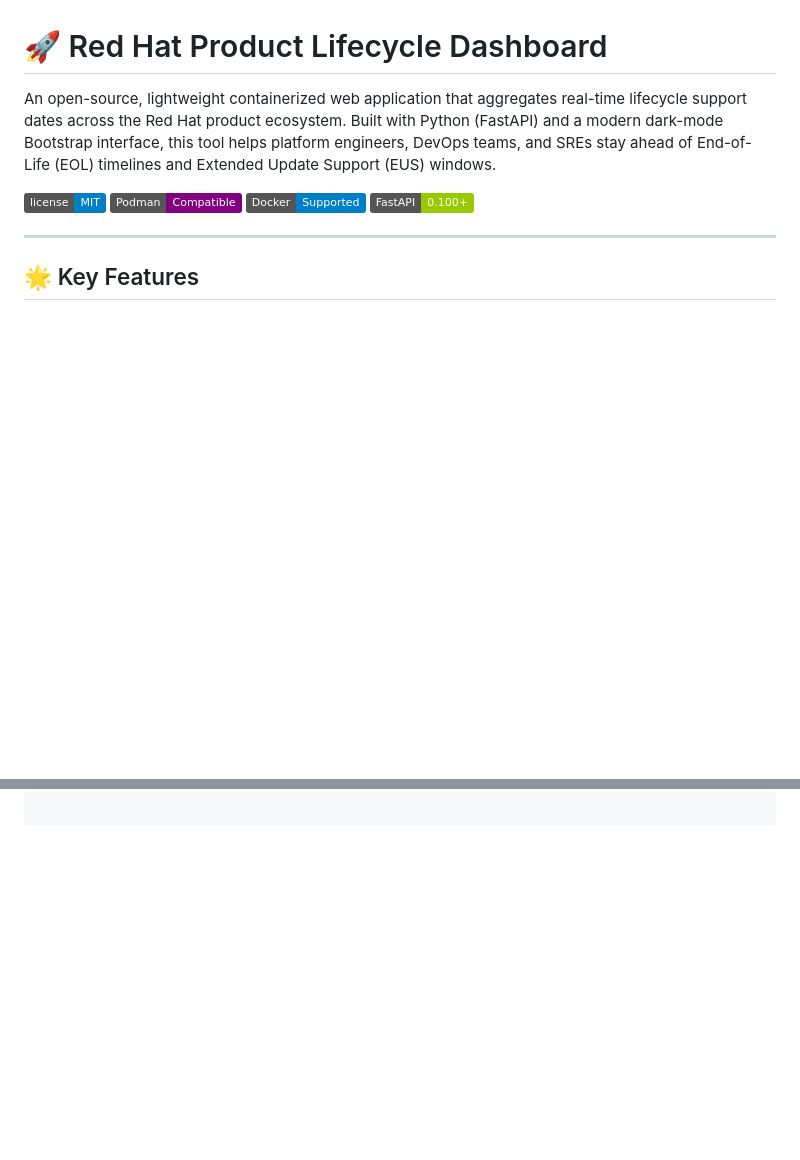
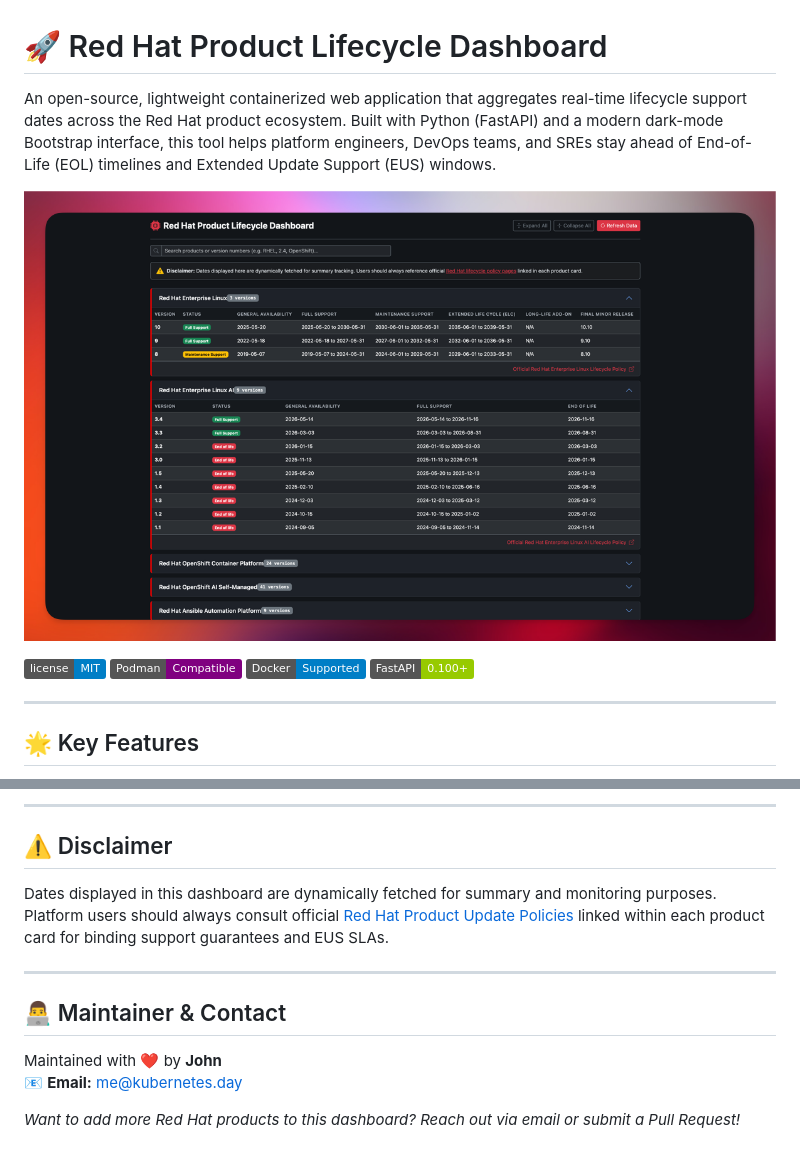
Before and after one commit to explicitworkload/rhlifecyclesummary, a Markdown page: README.md, 2 parts joined by grey strips. Drawn GitHub-style; pictures changed too: images/rhlifecycle-dashboard.png (added); badges without logos; blank space fills up the shorter version.

```diff
--- a/README.md
+++ b/README.md
@@ -1,6 +1,9 @@
 # 🚀 Red Hat Product Lifecycle Dashboard
 
 An open-source, lightweight containerized web application that aggregates real-time lifecycle support dates across the Red Hat product ecosystem. Built with Python (FastAPI) and a modern dark-mode Bootstrap interface, this tool helps platform engineers, DevOps teams, and SREs stay ahead of End-of-Life (EOL) timelines and Extended Update Support (EUS) windows.
+
+![lifecycle-dashboard](images/rhlifecycle-dashboard.png)
+
 
 ![License](https://img.shields.io/badge/license-MIT-blue.svg)
 ![Podman](https://img.shields.io/badge/Podman-Compatible-purple.svg)
@@ -40,0 +110,14 @@ An open-source, lightweight containerized web application that aggregates real-t
+---
+
+## ⚠️ Disclaimer
+
+Dates displayed in this dashboard are dynamically fetched for summary and monitoring purposes. Platform users should always consult official [Red Hat Product Update Policies](https://access.redhat.com/product-life-cycles/update_policies) linked within each product card for binding support guarantees and EUS SLAs.
+
+---
+
+## 👨‍💻 Maintainer & Contact
+
+Maintained with ❤️ by **John**
+📧 **Email:** [me@kubernetes.day](mailto:me@kubernetes.day)
+
+*Want to add more Red Hat products to this dashboard? Reach out via email or submit a Pull Request!*
```
Also changed, not shown: other parts of README.md (+66 -0 lines), 4 other files.
